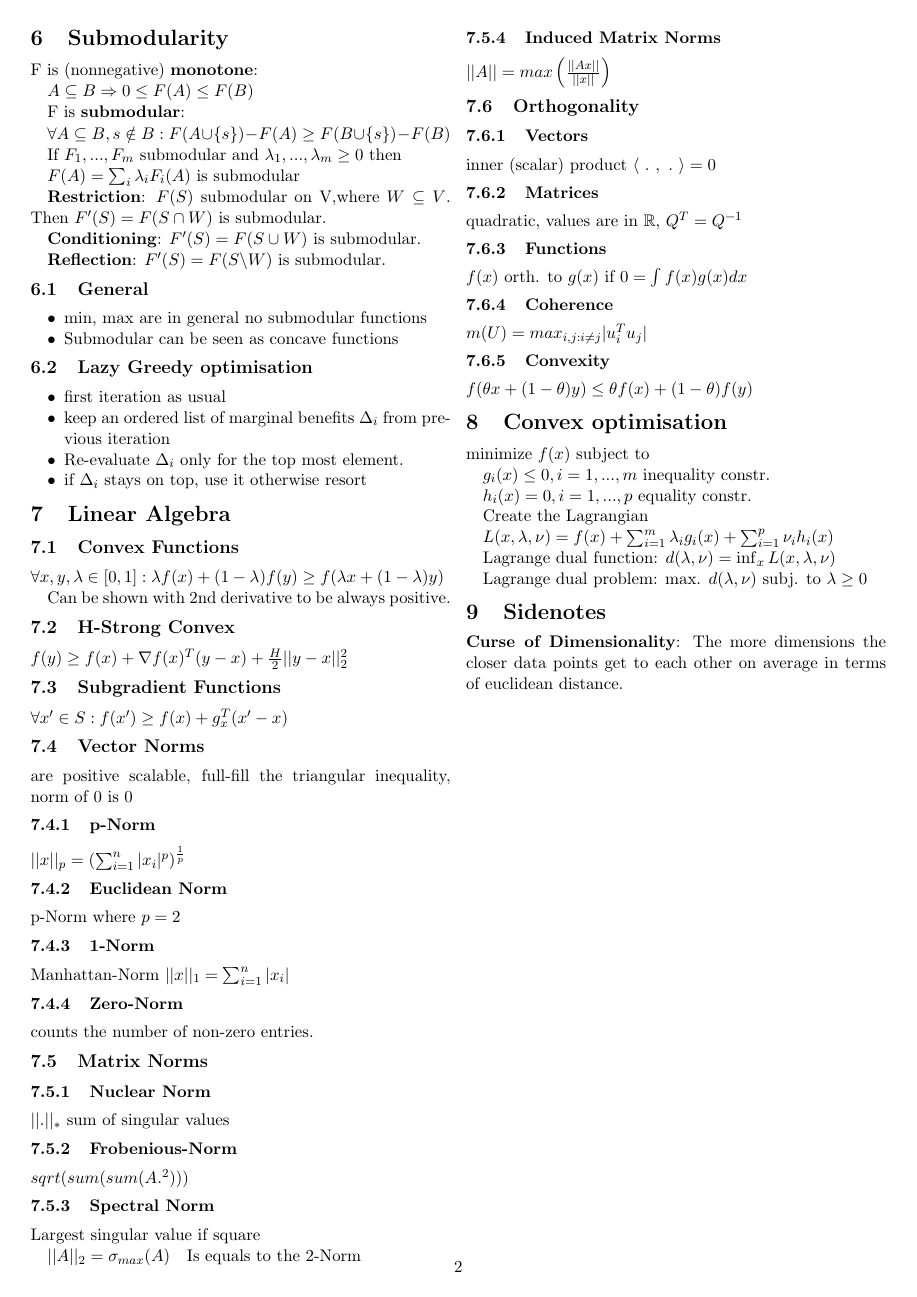
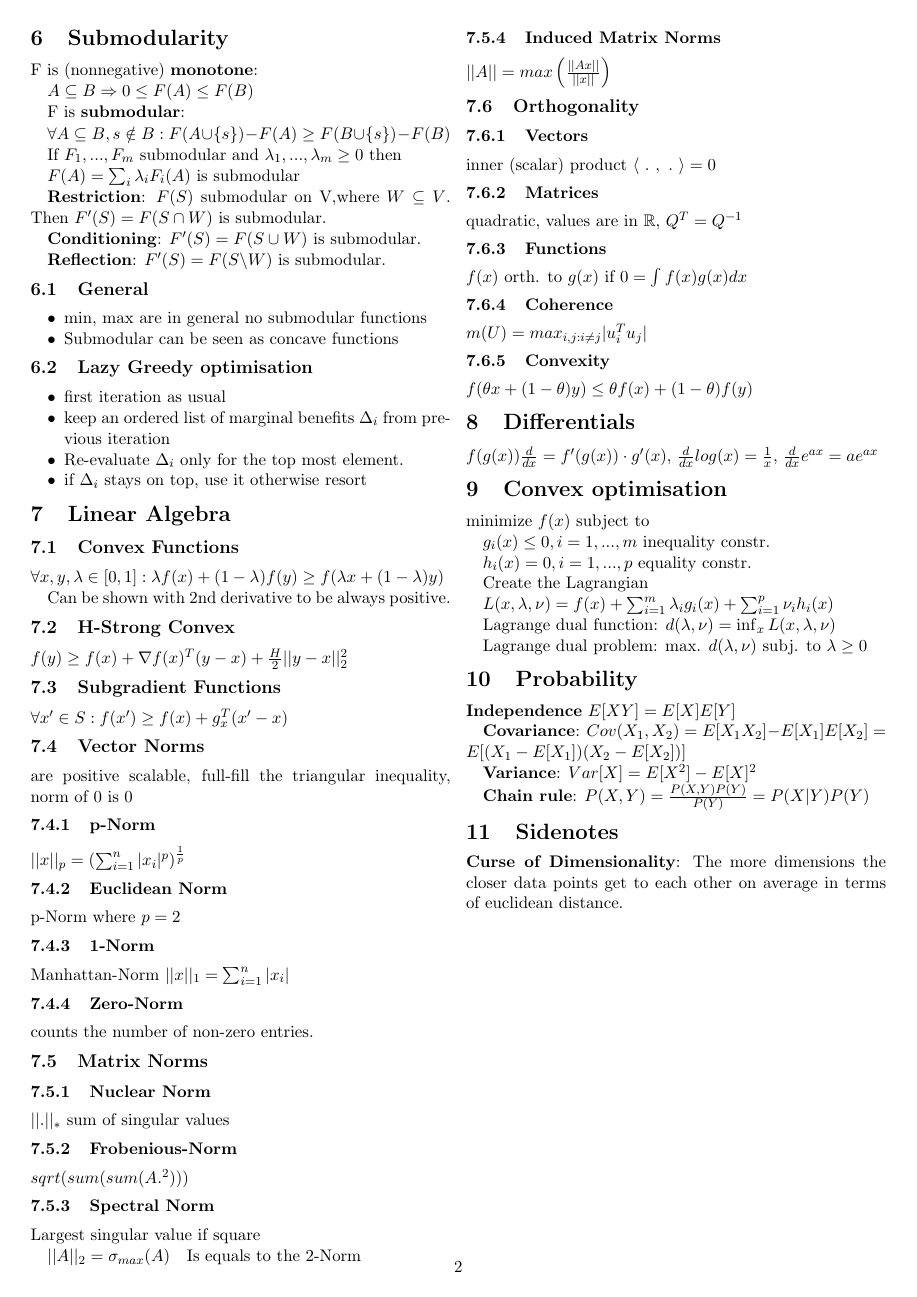
Before and after one commit to ivonu/data-minig, a LaTeX document (summary-mg/summary-mg.tex): page 2 of 2. Compiled offline with pdfLaTeX.

Commit message:
add probability basics

```diff
--- a/summary-mg/summary-mg.tex
+++ b/summary-mg/summary-mg.tex
@@ -260,6 +260,11 @@ $m(U)= max_{i,j:i\neq j} | u_i^T u_j|$
 
 $f(\theta x + (1-\theta)y) \leq \theta f(x) + (1-\theta) f(y)$
 
+\section{Differentials}
+
+$ f(g(x)) \frac{d}{dx} = f'(g(x)) \cdot g'(x)$, $ {d \over {dx}} log(x) = {1 \over x}$, $ {d \over {dx}} e^{ax} = ae^{ax}$
+
+
 
 \section{Convex optimisation}
 
@@ -277,6 +282,17 @@ Lagrange dual function: $ d(\lambda, \nu) = \inf_{x} L (x,\lambda, \nu) $
 
 Lagrange dual problem: max. $d(\lambda, \nu)$  subj. to $\lambda \geq 0$
 
+\section{Probability}
+
+\textbf{Independence} $E[XY] = E[X] E[Y]$
+
+\textbf{Covariance}: $Cov(X_1, X_2) = E[X_1 X_2] - E[X_1] E[X_2] = E[(X_1 - E[X_1])(X_2-E[X_2])]$
+
+\textbf{Variance}: $Var[X] = E[X^2] - E[X]^2$
+
+
+\textbf{Chain rule}: $P(X,Y) = {{P(X,Y)P(Y)}\over{P(Y)}} = P(X|Y)P(Y)$
+
 \section{Sidenotes}
 
 \textbf{Curse of Dimensionality}: The more dimensions the closer data points get to each other on average in terms of euclidean distance.
```
